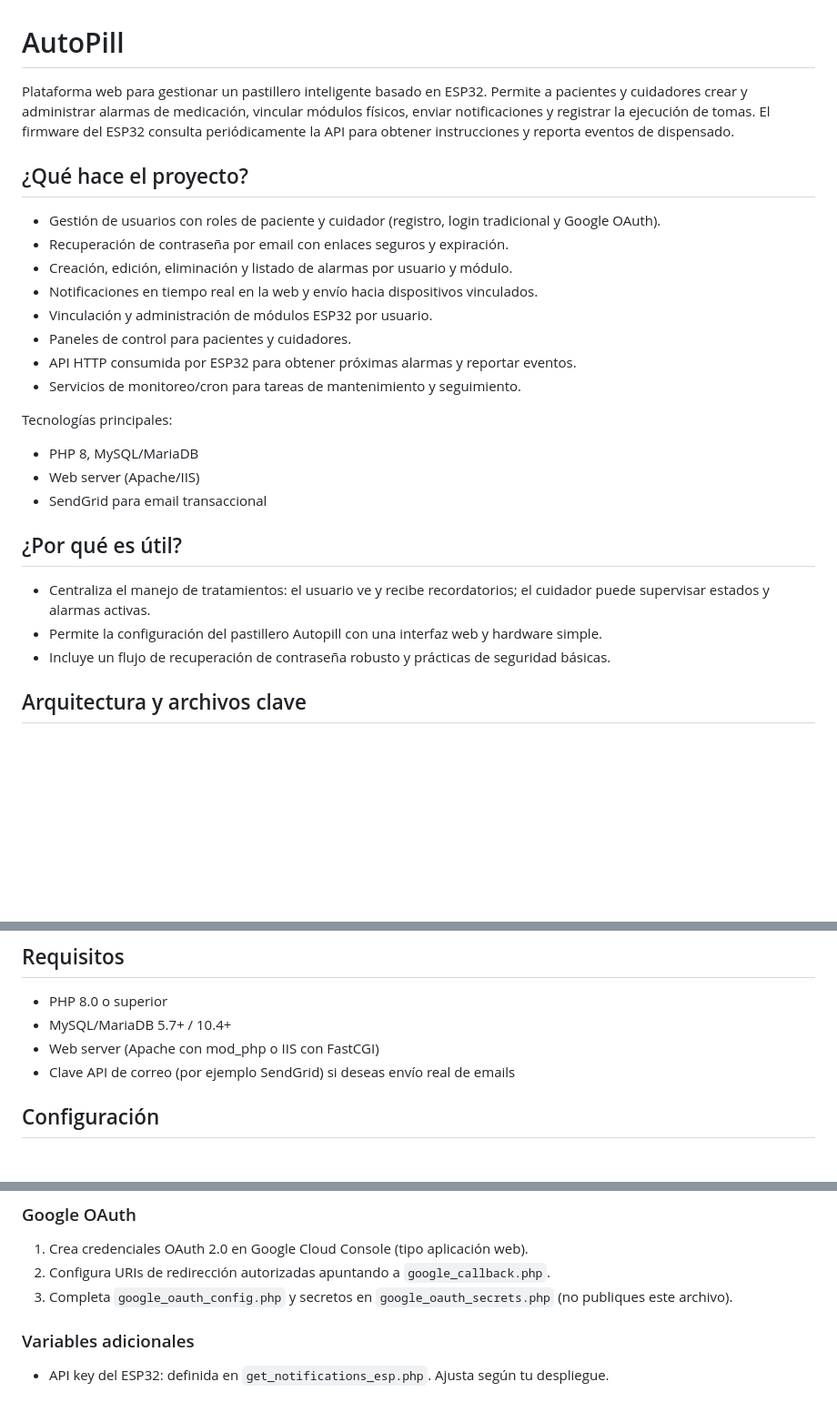
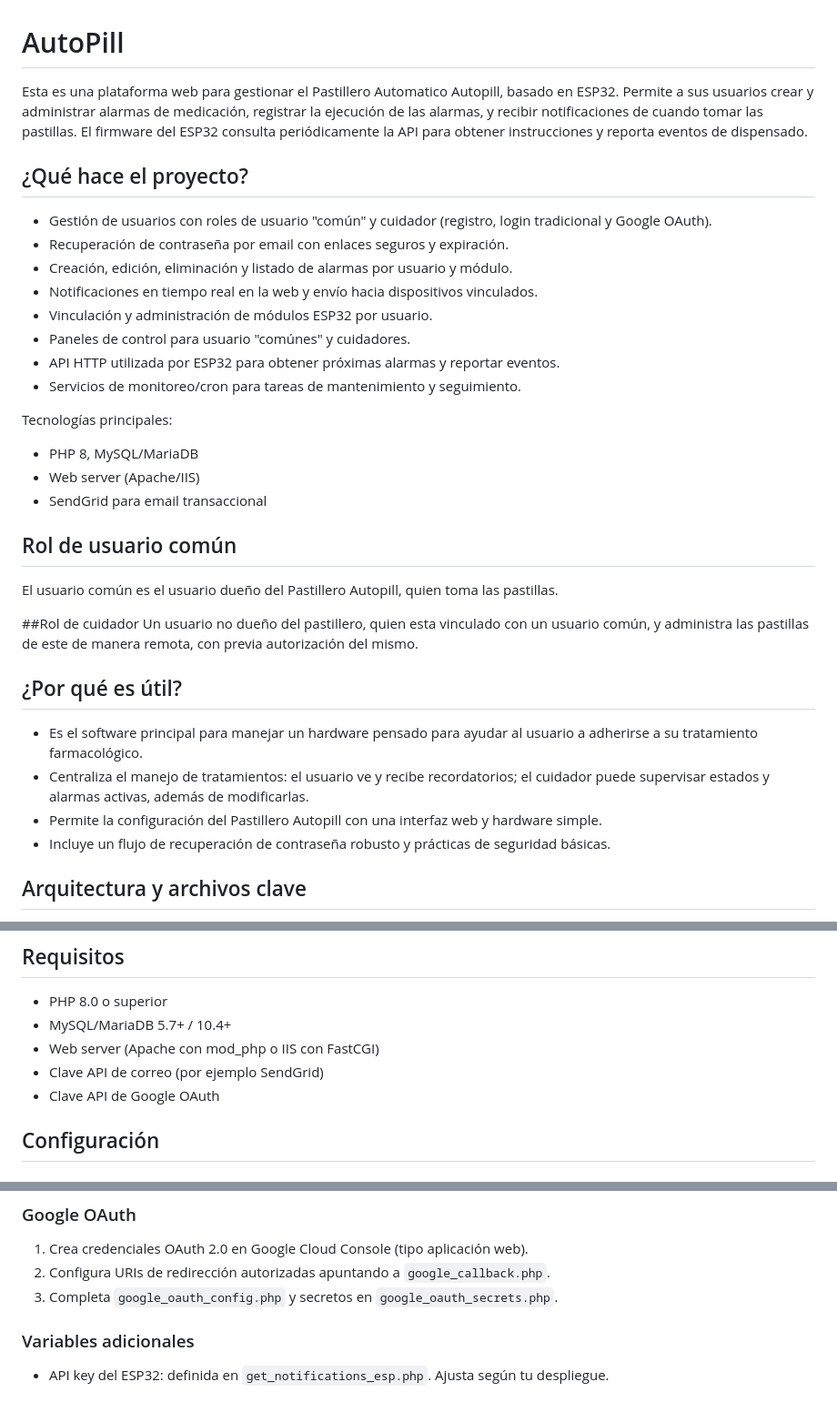
Before and after one commit to Proyecto-BCCV/Autopill, a Markdown page: README.md, 3 parts joined by grey strips. Shown: that part at 91% size. Drawn GitHub-style; blank space fills up the shorter version.

Commit message:
Revise README with updated project details
Updated project description and user roles in README.

```diff
--- a/README.md
+++ b/README.md
@@ -1,16 +1,16 @@
 # AutoPill
 
-Plataforma web para gestionar un pastillero inteligente basado en ESP32. Permite a pacientes y cuidadores crear y administrar alarmas de medicación, vincular módulos físicos, enviar notificaciones y registrar la ejecución de tomas. El firmware del ESP32 consulta periódicamente la API para obtener instrucciones y reporta eventos de dispensado.
+Esta es una plataforma web para gestionar el Pastillero Automatico Autopill, basado en ESP32. Permite a sus usuarios crear y administrar alarmas de medicación, registrar la ejecución de las alarmas, y recibir notificaciones de cuando tomar las pastillas. El firmware del ESP32 consulta periódicamente la API para obtener instrucciones y reporta eventos de dispensado.
 
 ## ¿Qué hace el proyecto?
 
-- Gestión de usuarios con roles de paciente y cuidador (registro, login tradicional y Google OAuth).
+- Gestión de usuarios con roles de usuario "común" y cuidador (registro, login tradicional y Google OAuth).
 - Recuperación de contraseña por email con enlaces seguros y expiración.
 - Creación, edición, eliminación y listado de alarmas por usuario y módulo.
 - Notificaciones en tiempo real en la web y envío hacia dispositivos vinculados.
 - Vinculación y administración de módulos ESP32 por usuario.
-- Paneles de control para pacientes y cuidadores.
-- API HTTP consumida por ESP32 para obtener próximas alarmas y reportar eventos.
+- Paneles de control para usuario "comúnes" y cuidadores.
+- API HTTP utilizada por ESP32 para obtener próximas alarmas y reportar eventos.
 - Servicios de monitoreo/cron para tareas de mantenimiento y seguimiento.
 
 Tecnologías principales:
@@ -18,10 +18,17 @@ Tecnologías principales:
 - Web server (Apache/IIS)
 - SendGrid para email transaccional
 
+## Rol de usuario común
+El usuario común es el usuario dueño del Pastillero Autopill, quien toma las pastillas.
+
+##Rol de cuidador
+Un usuario no dueño del pastillero, quien esta vinculado con un usuario común, y administra las pastillas de este de manera remota, con previa autorización del mismo.
+
 ## ¿Por qué es útil?
 
-- Centraliza el manejo de tratamientos: el usuario ve y recibe recordatorios; el cuidador puede supervisar estados y alarmas activas.
-- Permite la configuración del pastillero Autopill con una interfaz web y hardware simple.
+- Es el software principal para manejar un hardware pensado para ayudar al usuario a adherirse a su tratamiento farmacológico.
+- Centraliza el manejo de tratamientos: el usuario ve y recibe recordatorios; el cuidador puede supervisar estados y alarmas activas, además de modificarlas.
+- Permite la configuración del Pastillero Autopill con una interfaz web y hardware simple.
 - Incluye un flujo de recuperación de contraseña robusto y prácticas de seguridad básicas.
 
 ## Arquitectura y archivos clave
@@ -43,7 +50,8 @@ Base de datos de referencia: `bg03.sql` (y `bg03_duplicado.sql`).
 - PHP 8.0 o superior
 - MySQL/MariaDB 5.7+ / 10.4+
 - Web server (Apache con mod_php o IIS con FastCGI)
-- Clave API de correo (por ejemplo SendGrid) si deseas envío real de emails
+- Clave API de correo (por ejemplo SendGrid)
+- Clave API de Google OAuth
 
 ## Configuración
 
@@ -71,7 +79,7 @@ Si no configuras un proveedor, el sistema intentará `mail()` como fallback.
 
 1. Crea credenciales OAuth 2.0 en Google Cloud Console (tipo aplicación web).
 2. Configura URIs de redirección autorizadas apuntando a `google_callback.php`.
-3. Completa `google_oauth_config.php` y secretos en `google_oauth_secrets.php` (no publiques este archivo).
+3. Completa `google_oauth_config.php` y secretos en `google_oauth_secrets.php`.
 
 ### Variables adicionales
 
```
